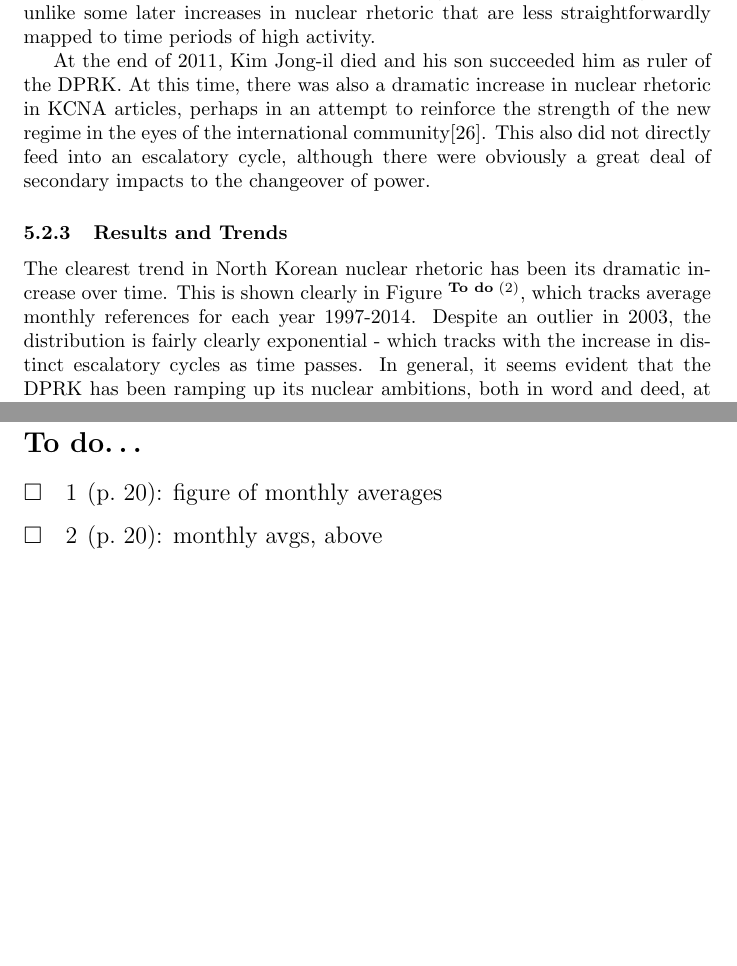
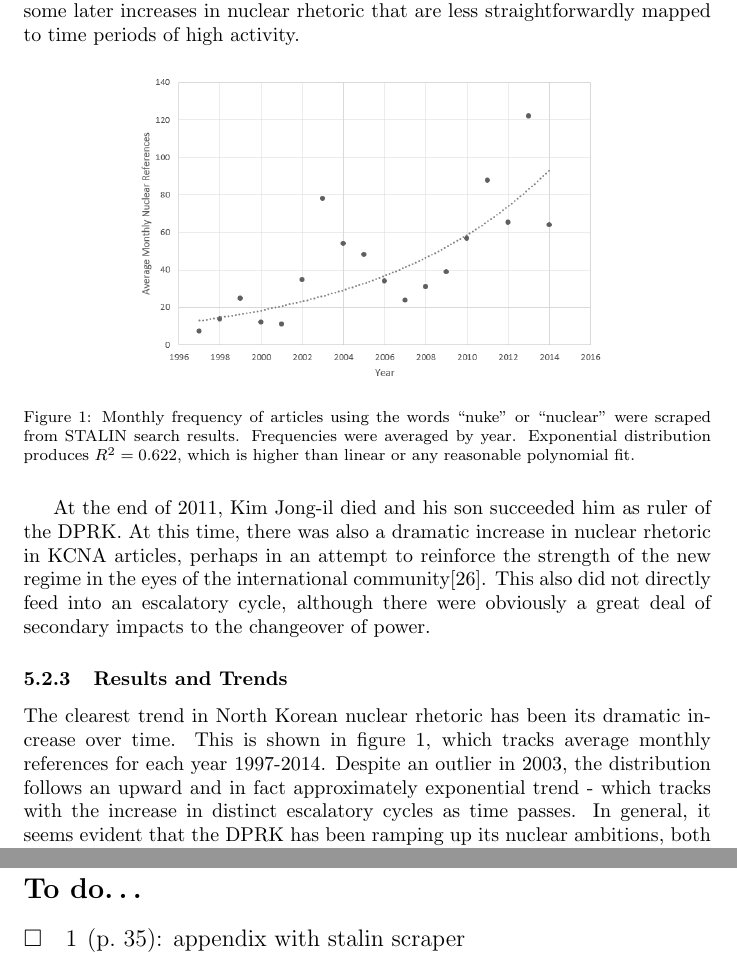
Before and after one commit to HaleyB-E/thesis, a LaTeX thesis (thesis/thesis.tex): two parts of pages 20 and 41 of 41, joined at a grey line, cut so that both start at the same text, the shorter picture padded with empty space. Compiled offline with pdfLaTeX.

Commit message:
added kcna refs figure

```diff
--- a/thesis/thesis.tex
+++ b/thesis/thesis.tex
@@ -2,7 +2,10 @@
 \usepackage[utf8]{inputenc}
 \usepackage{todo}
 \usepackage{float}
+\usepackage{graphicx}
 \usepackage{caption} \captionsetup[table]{singlelinecheck=false}
+\usepackage[font=footnotesize]{caption}
+
 
 \title{Thesis}
 \author{Haley Brandt-Erichsen}
@@ -352,13 +355,21 @@ In addition to rhetorical shifts that correlate with escalatory cycles, there ar
 
 In 2002 (between cycles 3 and 4), US President George W. Bush's State of the Union speech referenced North Korea by name as part of ``an axis of evil, arming to threaten the peace of the world."\cite{sotu02} This American rhetorical flourish (which will be discussed in more detail in the following section) did not explicitly or immediately lead to direct fallout, excluding it from consideration as a precipitating incident of an escalatory cycle. However, it is correlated with a major jump in nuclear references in KCNA articles \cite{rich14} and was repeatedly used by North Korean officials as a signal of American attitudes that justified the magnitude of their actions\cite{bleiker}.
 
-In 2003, at the tail end of cycle 4 and correlated with both the restart of the Yongbyon reactor and the first two rounds of the six-party talks, STALIN statistics indicate that the average monthly mentions of nuclear topics hit a distinct local maximum, as shown in figure \todo{figure of monthly averages}. Immediately after this period, US officials were shown DPRK nuclear facilities. It seems likely that this uptick is explained largely by the number of parallel but not explicitly linked issues of a nuclear nature that were happening in the country during 2003 - unlike some later increases in nuclear rhetoric that are less straightforwardly mapped to time periods of high activity.
+In 2003, at the tail end of cycle 4 and correlated with both the restart of the Yongbyon reactor and the first two rounds of the six-party talks, STALIN statistics indicate that the average monthly mentions of nuclear topics hit a distinct local maximum, as shown in figure \ref{fig:kcna_refs}. Immediately after this period, US officials were shown DPRK nuclear facilities. It seems likely that this uptick is explained largely by the number of parallel but not explicitly linked issues of a nuclear nature that were happening in the country during 2003 - unlike some later increases in nuclear rhetoric that are less straightforwardly mapped to time periods of high activity.
+
+\begin{figure}[H]
+\centering
+	\includegraphics[width=0.7\linewidth]{kcna_refs}
+	\caption{Monthly frequency of articles using the words ``nuke" or ``nuclear" were scraped from STALIN search results. Frequencies were averaged by year. Exponential distribution produces $R^2=0.622$, which is higher than linear or any reasonable polynomial fit.}
+\label{fig:kcna_refs}
+\end{figure}
+
 
 At the end of 2011, Kim Jong-il died and his son succeeded him as ruler of the DPRK. At this time, there was also a dramatic increase in nuclear rhetoric in KCNA articles, perhaps in an attempt to reinforce the strength of the new regime in the eyes of the international community\cite{rich14}. This also did not directly feed into an escalatory cycle, although there were obviously a great deal of secondary impacts to the changeover of power.
 
 \subsubsection{Results and Trends}
 
-The clearest trend in North Korean nuclear rhetoric has been its dramatic increase over time. This is shown clearly in Figure \todo{monthly avgs, above}, which tracks average monthly references for each year 1997-2014. Despite an outlier in 2003, the distribution is fairly clearly exponential - which tracks with the increase in distinct escalatory cycles as time passes. In general, it seems evident that the DPRK has been ramping up its nuclear ambitions, both in word and deed, at an ever-increasing rate as time passes.
+The clearest trend in North Korean nuclear rhetoric has been its dramatic increase over time. This is shown in figure \ref{fig:kcna_refs}, which tracks average monthly references for each year 1997-2014. Despite an outlier in 2003, the distribution follows an upward and in fact approximately exponential trend - which tracks with the increase in distinct escalatory cycles as time passes. In general, it seems evident that the DPRK has been ramping up its nuclear ambitions, both in word and deed, at an ever-increasing rate as time passes.
 
 The implications are concerning: the longer the status quo remains, the more emphasis will likely be placed on retaining nuclear competence, both rhetorically and materially. This is confirmed by historical examination - where earlier cycles contained agreements to roll back the DPRK's nuclear programs almost completely, it has been made clear in more recent years that this is no longer an option the DPRK will consider. The more time passes, the harder it may become to achieve the stated US objective of complete denuclearization.
 
```
Also changed, not shown: thesis/kcna_refs.PNG (added), thesis/thesis.tex (2 more changed lines), 1 other file.
